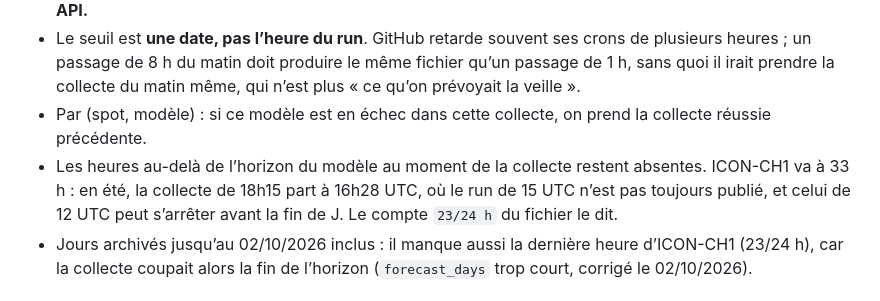
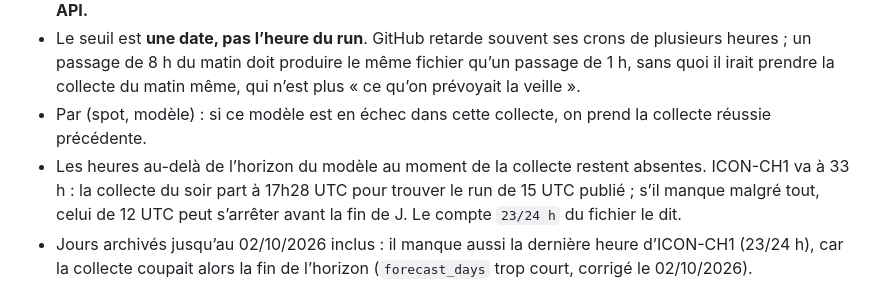
Before and after one commit to LeCoonEtSaBande/gabin-meteo, a Markdown page: README.md, the part around the change. Rendered like a GitHub page.

Commit message:
README : la collecte du soir part à 17h28 UTC
Co-authored-by: LeCoonEtSaBande <LeCoonEtSaBande@users.noreply.github.com>

```diff
--- a/README.md
+++ b/README.md
@@ -10,7 +10,7 @@ Vue d’ensemble du dépôt : [README de `main`](https://github.com/LeCoonEtSaBa
 - Source : la **dernière collecte réussie lancée avant minuit de J** (champ `fetched_at` de `run_meta.json`), donc la collecte du soir de la veille, retrouvée dans l’historique git de `collecte-api-meteo`. **Aucun appel API.**
 - Le seuil est **une date, pas l’heure du run**. GitHub retarde souvent ses crons de plusieurs heures ; un passage de 8 h du matin doit produire le même fichier qu’un passage de 1 h, sans quoi il irait prendre la collecte du matin même, qui n’est plus « ce qu’on prévoyait la veille ».
 - Par (spot, modèle) : si ce modèle est en échec dans cette collecte, on prend la collecte réussie précédente.
-- Les heures au-delà de l’horizon du modèle au moment de la collecte restent absentes. ICON-CH1 va à 33 h : en été, la collecte de 18h15 part à 16h28 UTC, où le run de 15 UTC n’est pas toujours publié, et celui de 12 UTC peut s’arrêter avant la fin de J. Le compte `23/24 h` du fichier le dit.
+- Les heures au-delà de l’horizon du modèle au moment de la collecte restent absentes. ICON-CH1 va à 33 h : la collecte du soir part à 17h28 UTC pour trouver le run de 15 UTC publié ; s’il manque malgré tout, celui de 12 UTC peut s’arrêter avant la fin de J. Le compte `23/24 h` du fichier le dit.
 - Jours archivés jusqu’au 02/10/2026 inclus : il manque aussi la dernière heure d’ICON-CH1 (23/24 h), car la collecte coupait alors la fin de l’horizon (`forecast_days` trop court, corrigé le 02/10/2026).
 
 ## Fichiers
```
